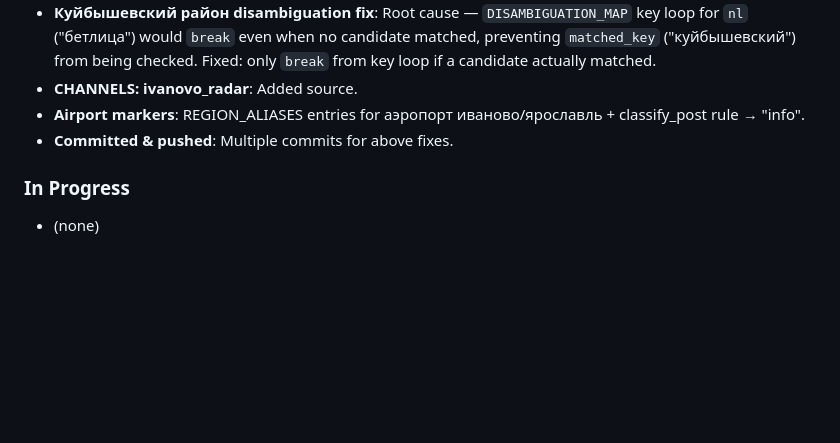
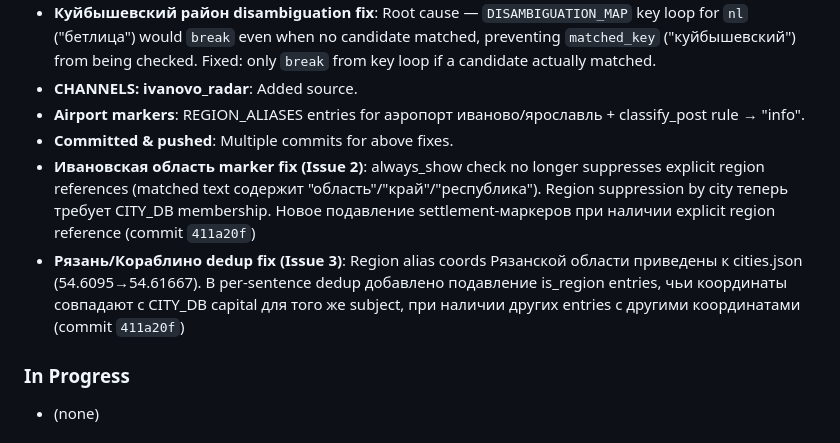
Before and after one commit to SamLab/MopedMap, a Markdown page: CONTEXT.md, the part around the change. Rendered like a GitHub page; blank space fills up the shorter version.

Commit message:
Update CONTEXT.md: mark Issue 2+3 as done

```diff
--- a/CONTEXT.md
+++ b/CONTEXT.md
@@ -33,6 +33,8 @@ Fix disambiguation bugs, emoji/popup text cleanup, and ensure all Yaroslavl Obla
 - **CHANNELS: ivanovo_radar**: Added source.
 - **Airport markers**: REGION_ALIASES entries for аэропорт иваново/ярославль + classify_post rule → "info".
 - **Committed & pushed**: Multiple commits for above fixes.
+- **Ивановская область marker fix (Issue 2)**: always_show check no longer suppresses explicit region references (matched text содержит "область"/"край"/"республика"). Region suppression by city теперь требует CITY_DB membership. Новое подавление settlement-маркеров при наличии explicit region reference (commit `411a20f`)
+- **Рязань/Кораблино dedup fix (Issue 3)**: Region alias coords Рязанской области приведены к cities.json (54.6095→54.61667). В per-sentence dedup добавлено подавление is_region entries, чьи координаты совпадают с CITY_DB capital для того же subject, при наличии других entries с другими координатами (commit `411a20f`)
 
 ### In Progress
 - (none)
```
